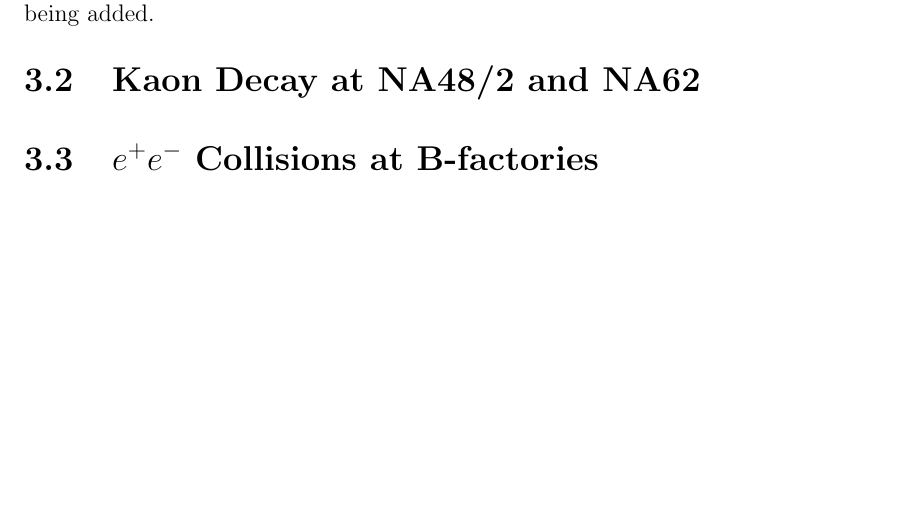
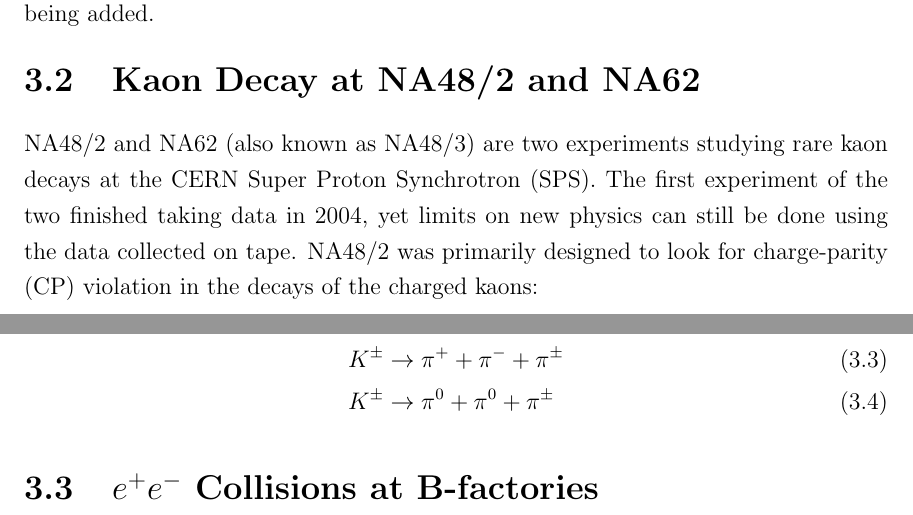
Before and after one commit to drglove/masters-thesis, a LaTeX thesis (thesis.tex, which reads chapters/3/sec_kaon.tex): part of page 20 of 33 before the commit and two parts of pages 20 and 21 of 34 after it, the two joined at a grey line, cut so that both start at the same text, the shorter picture padded with empty space. Compiled offline with pdfLaTeX.

Commit message:
Started kaon decay section

```diff
--- a/chapters/3/sec_kaon.tex
+++ b/chapters/3/sec_kaon.tex
@@ -1 +1,9 @@
 \section{Kaon Decay at NA48/2 and NA62}
+NA48/2 and NA62 (also known as NA48/3) are two experiments studying rare kaon decays at the CERN Super Proton Synchrotron (SPS).
+The first experiment of the two finished taking data in 2004, yet limits on new physics can still be done using the data collected on tape.
+NA48/2 was primarily designed to look for charge-parity (CP) violation in the decays of the charged kaons:
+
+\begin{align}
+K^\pm & \rightarrow \pi^+ + \pi^- + \pi^\pm \\
+K^\pm & \rightarrow \pi^0 + \pi^0 + \pi^\pm
+\end{align}
```
